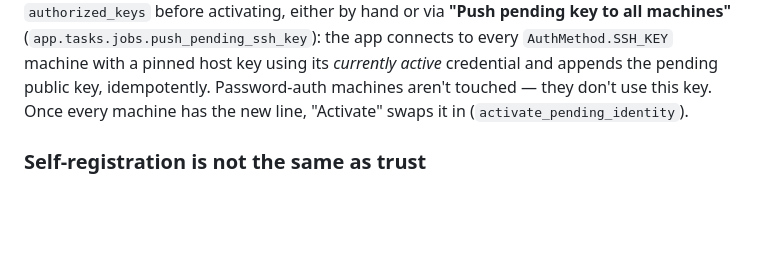
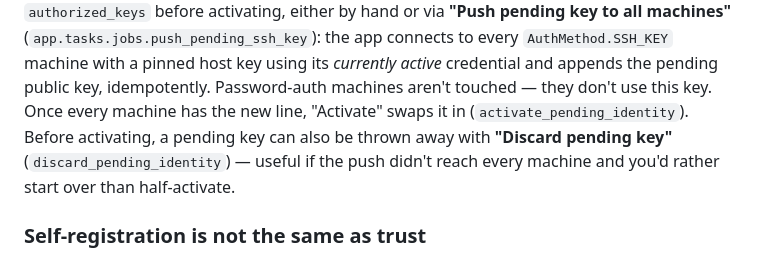
Before and after one commit to sparkycz1/debcontrol, a Markdown page: wiki/Architecture.md, the part around one of its changes. Drawn GitHub-style; blank space fills up the shorter version.

```diff
--- a/wiki/Architecture.md
+++ b/wiki/Architecture.md
@@ -682,7 +683,10 @@ activating, either by hand or via **"Push pending key to all machines"**
 active* credential and appends the pending public key, idempotently.
 Password-auth machines aren't touched — they don't use this key. Once
 every machine has the new line, "Activate" swaps it in
-(`activate_pending_identity`).
+(`activate_pending_identity`). Before activating, a pending key can also be
+thrown away with **"Discard pending key"** (`discard_pending_identity`) —
+useful if the push didn't reach every machine and you'd rather start over
+than half-activate.
 
 ### Self-registration is not the same as trust
 
```
Also changed, not shown: other parts of wiki/Architecture.md (+29 -11 lines), wiki/Home.md (+2 -2 lines).
